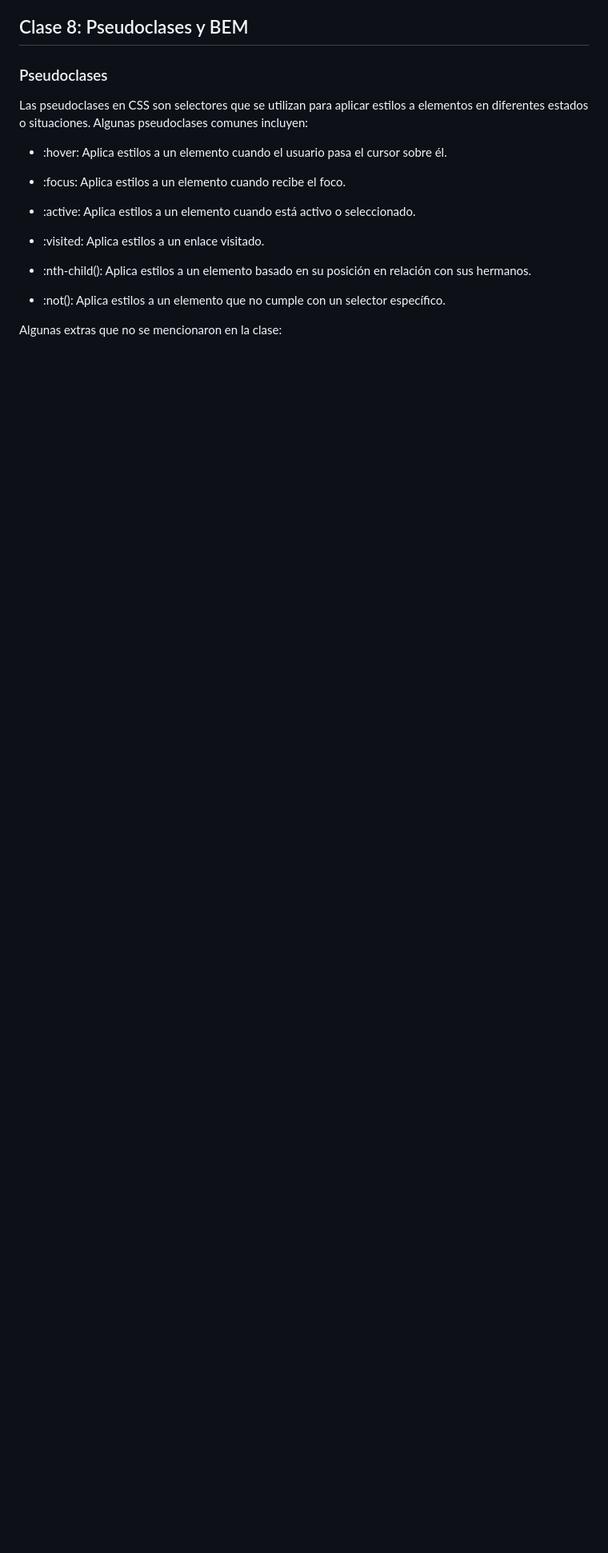
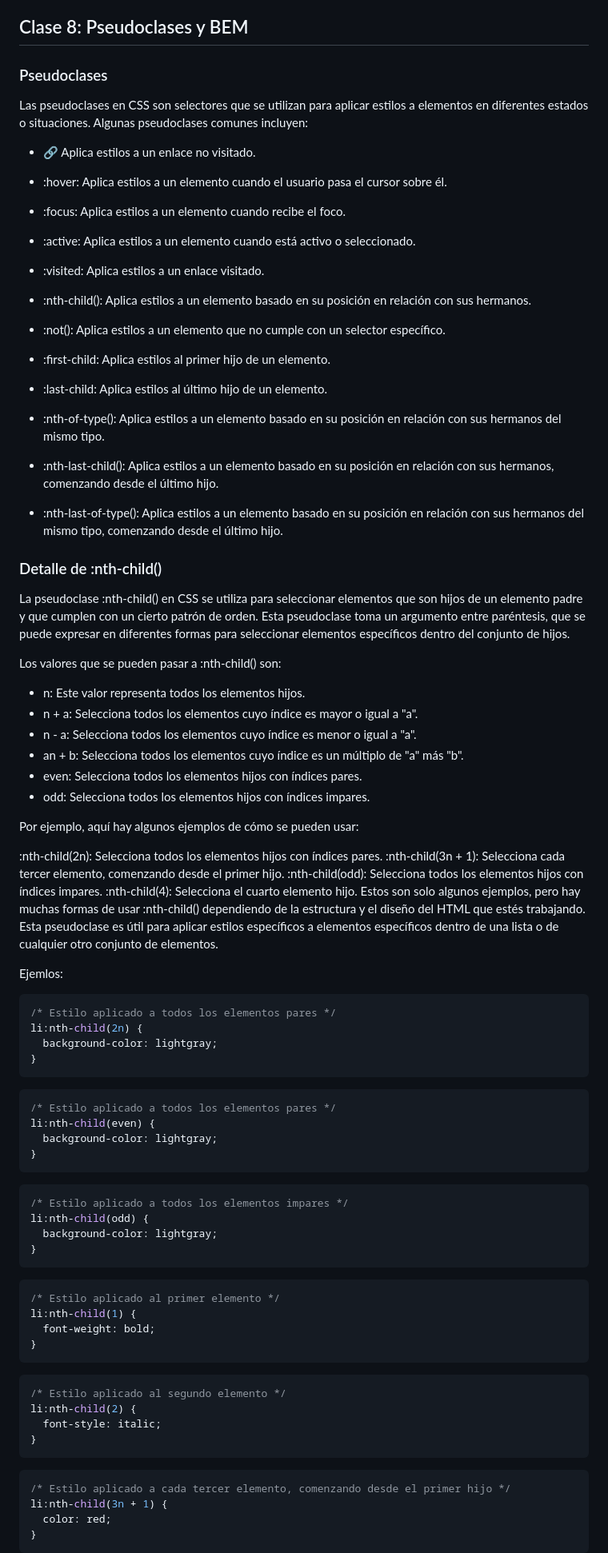
Before and after one commit to humbertodrc/desarrollo-web-camada-53815, a Markdown page: README.md, the part around the change printed below. Shown: that part at 80% size. Drawn GitHub-style; blank space fills up the shorter version.

Commit message:
actualizacion de documentacion

````diff
--- a/README.md
+++ b/README.md
@@ -3319,6 +3319,8 @@ Referencias:
 
 Las pseudoclases en CSS son selectores que se utilizan para aplicar estilos a elementos en diferentes estados o situaciones. Algunas pseudoclases comunes incluyen:
 
+- :link: Aplica estilos a un enlace no visitado.
+
 - :hover: Aplica estilos a un elemento cuando el usuario pasa el cursor sobre él.
 
 - :focus: Aplica estilos a un elemento cuando recibe el foco.
@@ -3331,4 +3333,78 @@ Las pseudoclases en CSS son selectores que se utilizan para aplicar estilos a el
 
 - :not(): Aplica estilos a un elemento que no cumple con un selector específico.
 
-Algunas extras que no se mencionaron en la clase:
+- :first-child: Aplica estilos al primer hijo de un elemento.
+
+- :last-child: Aplica estilos al último hijo de un elemento.
+
+- :nth-of-type(): Aplica estilos a un elemento basado en su posición en relación con sus hermanos del mismo tipo.
+
+- :nth-last-child(): Aplica estilos a un elemento basado en su posición en relación con sus hermanos, comenzando desde el último hijo.
+
+- :nth-last-of-type(): Aplica estilos a un elemento basado en su posición en relación con sus hermanos del mismo tipo, comenzando desde el último hijo.
+
+### Detalle de :nth-child()
+
+La pseudoclase :nth-child() en CSS se utiliza para seleccionar elementos que son hijos de un elemento padre y que cumplen con un cierto patrón de orden. Esta pseudoclase toma un argumento entre paréntesis, que se puede expresar en diferentes formas para seleccionar elementos específicos dentro del conjunto de hijos.
+
+Los valores que se pueden pasar a :nth-child() son:
+
+- n: Este valor representa todos los elementos hijos.
+- n + a: Selecciona todos los elementos cuyo índice es mayor o igual a "a".
+- n - a: Selecciona todos los elementos cuyo índice es menor o igual a "a".
+- an + b: Selecciona todos los elementos cuyo índice es un múltiplo de "a" más "b".
+- even: Selecciona todos los elementos hijos con índices pares.
+- odd: Selecciona todos los elementos hijos con índices impares.
+
+Por ejemplo, aquí hay algunos ejemplos de cómo se pueden usar:
+
+:nth-child(2n): Selecciona todos los elementos hijos con índices pares.
+:nth-child(3n + 1): Selecciona cada tercer elemento, comenzando desde el primer hijo.
+:nth-child(odd): Selecciona todos los elementos hijos con índices impares.
+:nth-child(4): Selecciona el cuarto elemento hijo.
+Estos son solo algunos ejemplos, pero hay muchas formas de usar :nth-child() dependiendo de la estructura y el diseño del HTML que estés trabajando. Esta pseudoclase es útil para aplicar estilos específicos a elementos específicos dentro de una lista o de cualquier otro conjunto de elementos.
+
+Ejemlos:
+
+```css
+/* Estilo aplicado a todos los elementos pares */
+li:nth-child(2n) {
+  background-color: lightgray;
+}
+```
+
+```css
+/* Estilo aplicado a todos los elementos pares */
+li:nth-child(even) {
+  background-color: lightgray;
+}
+```
+
+```css
+/* Estilo aplicado a todos los elementos impares */
+li:nth-child(odd) {
+  background-color: lightgray;
+}
+```
+
+```css
+/* Estilo aplicado al primer elemento */
+li:nth-child(1) {
+  font-weight: bold;
+}
+```
+
+```css
+/* Estilo aplicado al segundo elemento */
+li:nth-child(2) {
+  font-style: italic;
+}
+```
+
+```css
+/* Estilo aplicado a cada tercer elemento, comenzando desde el primer hijo */
+li:nth-child(3n + 1) {
+  color: red;
+}
+```
+
````
Also changed, not shown: other parts of README.md (+15 -0 lines).
